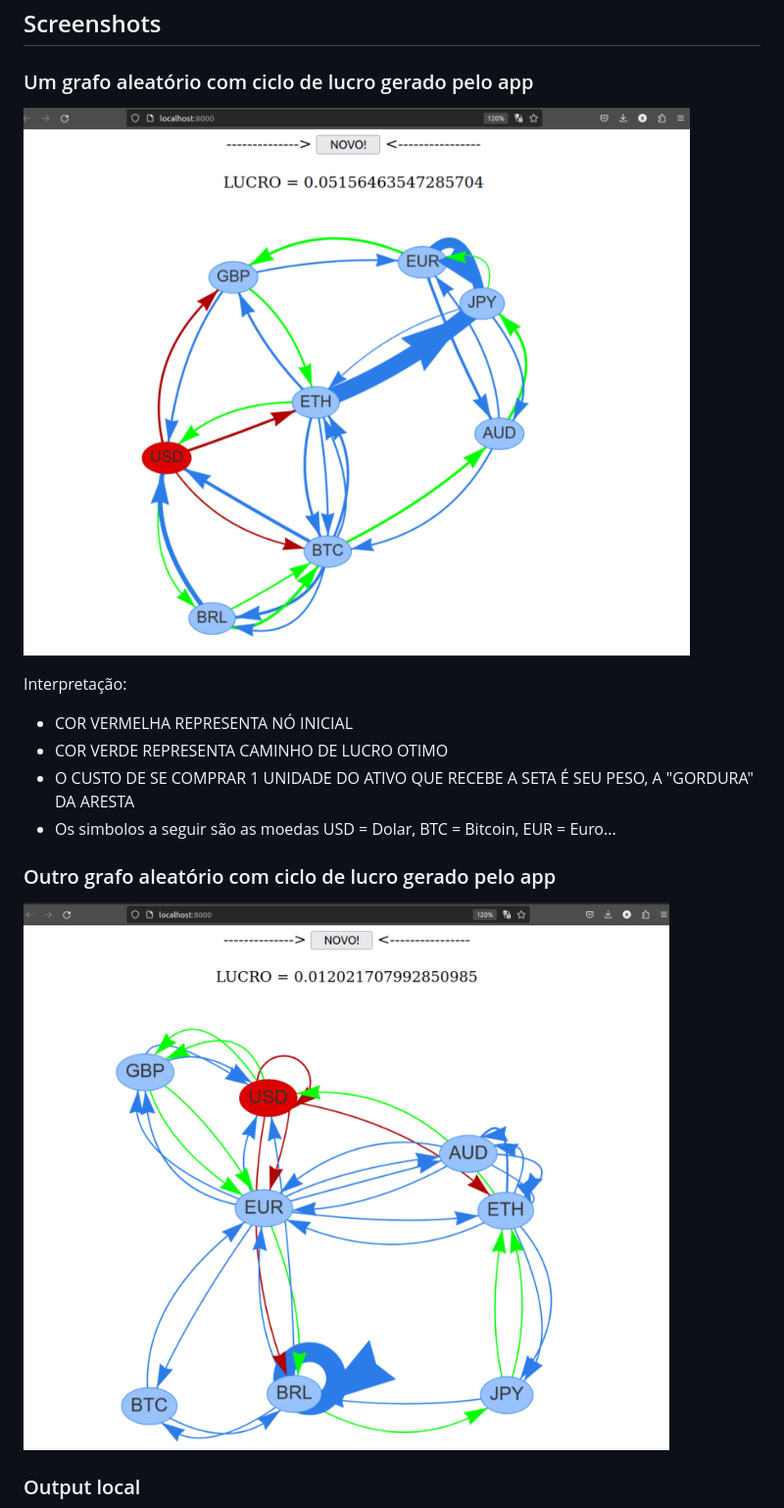
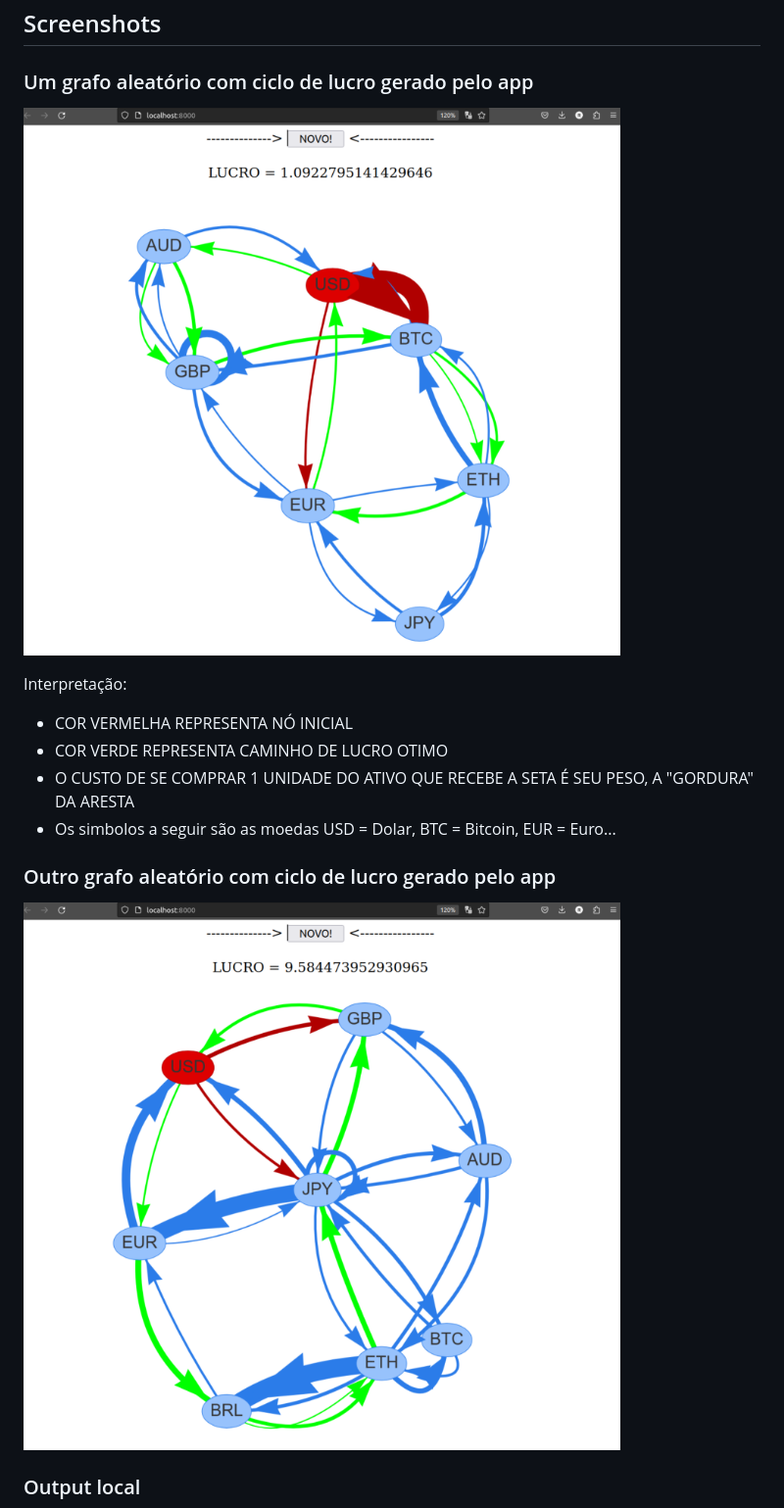
Before and after one commit to projeto-de-algoritmos/DP_Lucro_Sem_Esforco, a Markdown page: README.md, the part around the change printed below. Shown: that part at 98% size. Rendered like a GitHub page.

```diff
--- a/README.md
+++ b/README.md
@@ -132,7 +140,7 @@ Assumimos que:
 
 ### Um grafo aleatório com ciclo de lucro gerado pelo app
 
-![](figs/Screenshot%20from%202023-07-05%2022-20-28.png)
+![](figs/Screenshot%20from%202023-07-05%2022-27-28.png)
 
 
 Interpretação:
@@ -143,7 +151,7 @@ Interpretação:
 
 ### Outro grafo aleatório com ciclo de lucro gerado pelo app
 
-![](figs/Screenshot%20from%202023-07-05%2022-21-12.png)
+![](figs/Screenshot%20from%202023-07-05%2022-27-51.png)
 
 ### Output local
 
```
Also changed, not shown: other parts of README.md (+8 -0 lines), figs/Screenshot from 2023-07-05 22-29-57.png (added).
